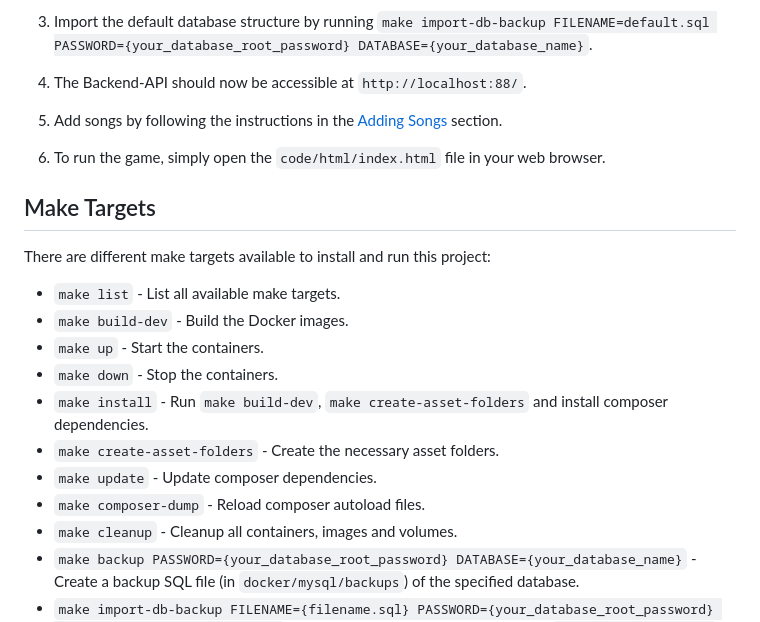
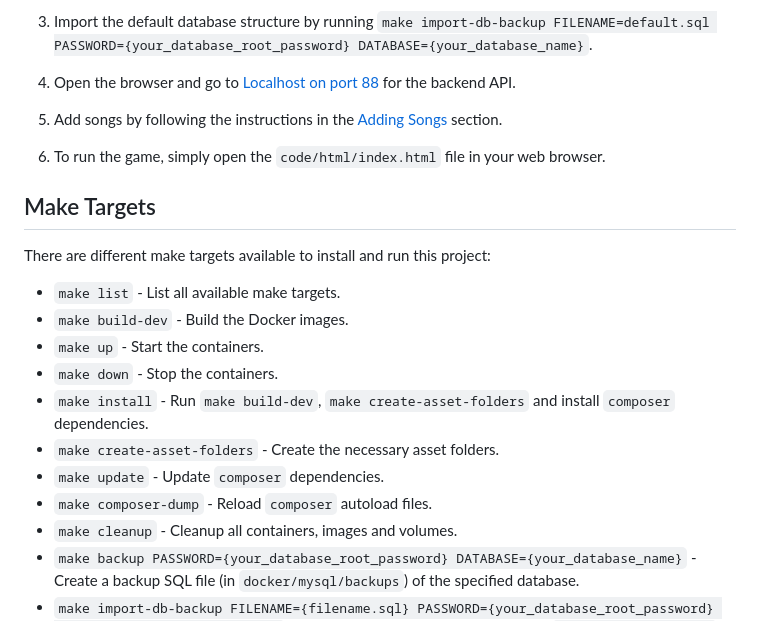
Before and after one commit to cide0/songGuessr, a Markdown page: README.md, the part around the change. Drawn GitHub-style.

Commit message:
chore: Updated readme.

```diff
--- a/README.md
+++ b/README.md
@@ -135,7 +135,7 @@ Congrats, after adding your songs the game can start! :fireworks:
 
 3. Import the default database structure by running `make import-db-backup FILENAME=default.sql PASSWORD={your_database_root_password} DATABASE={your_database_name}`.
 
-4. The Backend-API should now be accessible at `http://localhost:88/`.
+4. Open the browser and go to [Localhost on port 88](http://localhost:88/) for the backend API.
 
 5. Add songs by following the instructions in the [Adding Songs](#adding-songs) section.
 
@@ -148,10 +148,10 @@ There are different make targets available to install and run this project:
 - `make build-dev` - Build the Docker images.
 - `make up` - Start the containers.
 - `make down` - Stop the containers.
-- `make install` - Run `make build-dev`, `make create-asset-folders` and install composer dependencies.
+- `make install` - Run `make build-dev`, `make create-asset-folders` and install `composer` dependencies.
 - `make create-asset-folders` - Create the necessary asset folders.
-- `make update` - Update composer dependencies.
-- `make composer-dump` - Reload composer autoload files.
+- `make update` - Update `composer` dependencies.
+- `make composer-dump` - Reload `composer` autoload files.
 - `make cleanup` - Cleanup all containers, images and volumes.
 - `make backup PASSWORD={your_database_root_password} DATABASE={your_database_name}` - Create a backup SQL file (in `docker/mysql/backups`) of the specified database.
 - `make import-db-backup FILENAME={filename.sql} PASSWORD={your_database_root_password} DATABASE={your_database_name}` - Import a backup SQL file (contained in `docker/mysql/backups`) into the specified database.
```
